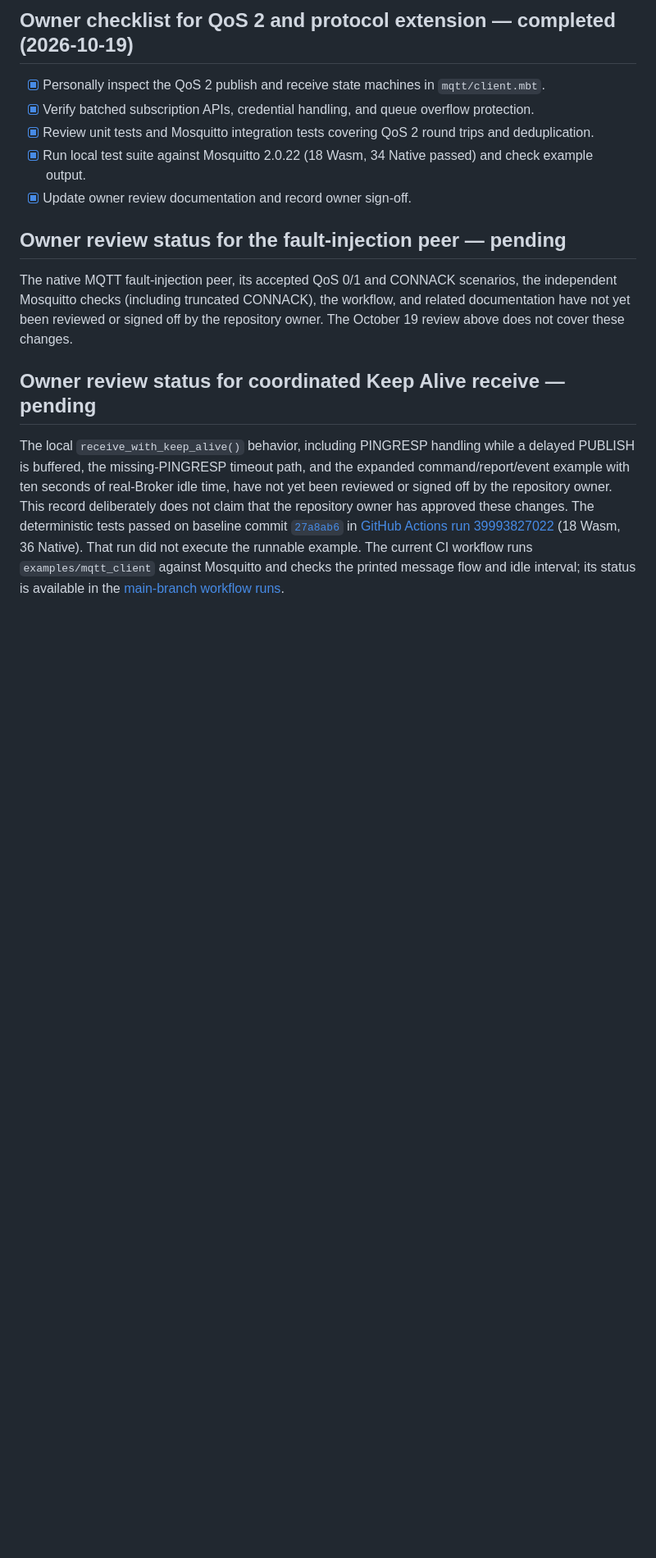
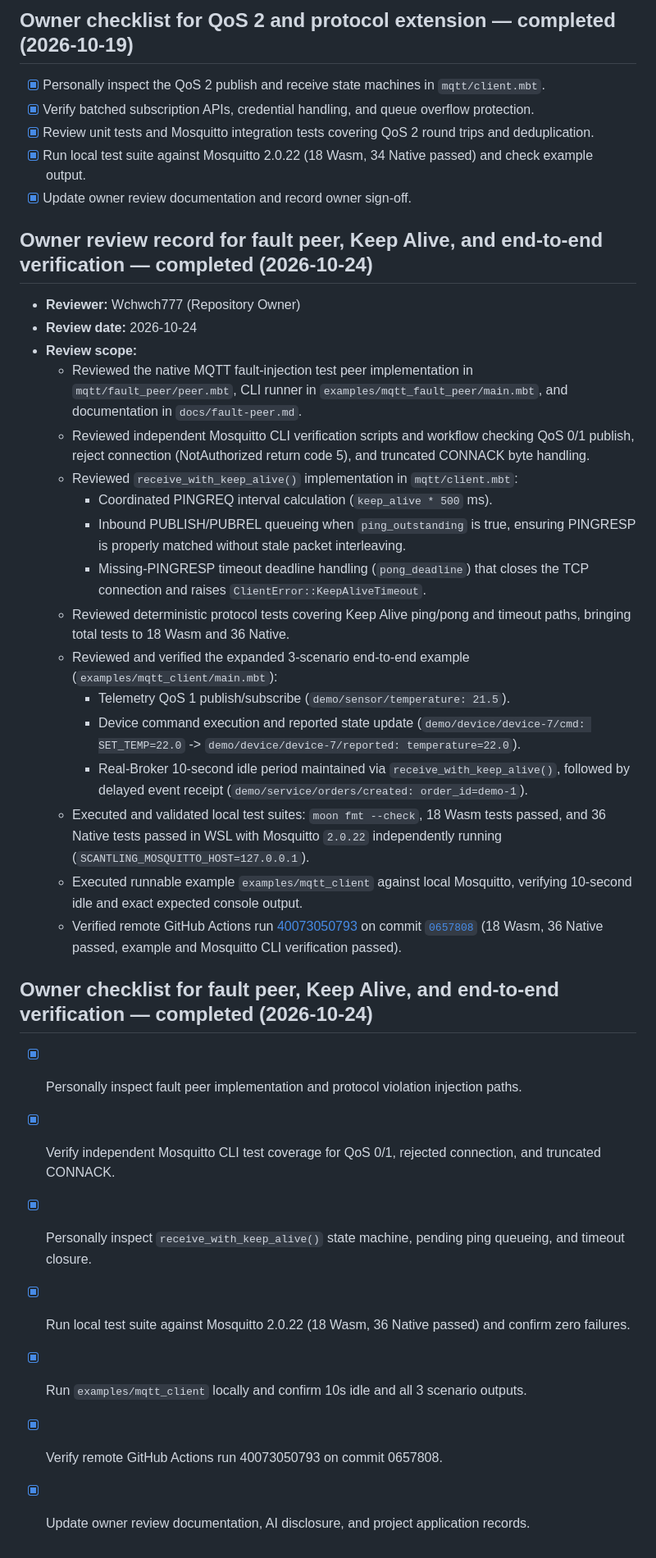
Before and after one commit to Wchwch777/Scantling, a Markdown page: docs/owner-review.md, the part around one of its changes. Shown at 82% size. Drawn GitHub-style; blank space fills up the shorter version.

Commit message:
docs: record owner review of October updates

```diff
--- a/docs/owner-review.md
+++ b/docs/owner-review.md
@@ -100,24 +98,32 @@ for later commits.
 - [x] Run local test suite against Mosquitto 2.0.22 (18 Wasm, 34 Native passed) and check example output.
 - [x] Update owner review documentation and record owner sign-off.
 
-## Owner review status for the fault-injection peer — pending
+## Owner review record for fault peer, Keep Alive, and end-to-end verification — completed (2026-10-24)
 
-The native MQTT fault-injection peer, its accepted QoS 0/1 and CONNACK scenarios,
-the independent Mosquitto checks (including truncated CONNACK), the workflow,
-and related documentation have not yet been reviewed or signed off by the
-repository owner. The October 19 review above does not cover these changes.
+- **Reviewer:** Wchwch777 (Repository Owner)
+- **Review date:** 2026-10-24
+- **Review scope:**
+  - Reviewed the native MQTT fault-injection test peer implementation in `mqtt/fault_peer/peer.mbt`, CLI runner in `examples/mqtt_fault_peer/main.mbt`, and documentation in `docs/fault-peer.md`.
+  - Reviewed independent Mosquitto CLI verification scripts and workflow checking QoS 0/1 publish, reject connection (NotAuthorized return code 5), and truncated CONNACK byte handling.
+  - Reviewed `receive_with_keep_alive()` implementation in `mqtt/client.mbt`:
+    - Coordinated PINGREQ interval calculation (`keep_alive * 500` ms).
+    - Inbound PUBLISH/PUBREL queueing when `ping_outstanding` is true, ensuring PINGRESP is properly matched without stale packet interleaving.
+    - Missing-PINGRESP timeout deadline handling (`pong_deadline`) that closes the TCP connection and raises `ClientError::KeepAliveTimeout`.
+  - Reviewed deterministic protocol tests covering Keep Alive ping/pong and timeout paths, bringing total tests to 18 Wasm and 36 Native.
+  - Reviewed and verified the expanded 3-scenario end-to-end example (`examples/mqtt_client/main.mbt`):
+    - Telemetry QoS 1 publish/subscribe (`demo/sensor/temperature: 21.5`).
+    - Device command execution and reported state update (`demo/device/device-7/cmd: SET_TEMP=22.0` -> `demo/device/device-7/reported: temperature=22.0`).
+    - Real-Broker 10-second idle period maintained via `receive_with_keep_alive()`, followed by delayed event receipt (`demo/service/orders/created: order_id=demo-1`).
+  - Executed and validated local test suites: `moon fmt --check`, 18 Wasm tests passed, and 36 Native tests passed in WSL with Mosquitto `2.0.22` independently running (`SCANTLING_MOSQUITTO_HOST=127.0.0.1`).
+  - Executed runnable example `examples/mqtt_client` against local Mosquitto, verifying 10-second idle and exact expected console output.
+  - Verified remote GitHub Actions run [40073050793](https://github.com/Wchwch777/Scantling/actions/runs/40073050793) on commit [`0657808`](https://github.com/Wchwch777/Scantling/commit/06578083eb787674c14da83a4c8d9c4b0fe9240f) (18 Wasm, 36 Native passed, example and Mosquitto CLI verification passed).
 
-## Owner review status for coordinated Keep Alive receive — pending
+## Owner checklist for fault peer, Keep Alive, and end-to-end verification — completed (2026-10-24)
 
-The local `receive_with_keep_alive()` behavior, including PINGRESP handling
-while a delayed PUBLISH is buffered, the missing-PINGRESP timeout path, and the
-expanded command/report/event example with ten seconds of real-Broker idle time,
-have not yet been reviewed or signed off by the repository owner. This record
-deliberately does not claim that the repository owner has approved these
-changes. The deterministic tests passed on baseline commit
-[`27a8ab6`](https://github.com/Wchwch777/Scantling/commit/27a8ab67300bcd14c2bf48c3bf43eba96c76ddaa)
-in [GitHub Actions run 39993827022](https://github.com/Wchwch777/Scantling/actions/runs/39993827022)
-(18 Wasm, 36 Native). That run did not execute the runnable example. The current
-CI workflow runs `examples/mqtt_client` against Mosquitto and checks the
-printed message flow and idle interval; its status is available in the
-[main-branch workflow runs](https://github.com/Wchwch777/Scantling/actions/workflows/ci.yml).
+- [x] Personally inspect fault peer implementation and protocol violation injection paths.
+- [x] Verify independent Mosquitto CLI test coverage for QoS 0/1, rejected connection, and truncated CONNACK.
+- [x] Personally inspect `receive_with_keep_alive()` state machine, pending ping queueing, and timeout closure.
+- [x] Run local test suite against Mosquitto 2.0.22 (18 Wasm, 36 Native passed) and confirm zero failures.
+- [x] Run `examples/mqtt_client` locally and confirm 10s idle and all 3 scenario outputs.
+- [x] Verify remote GitHub Actions run 40073050793 on commit 0657808.
+- [x] Update owner review documentation, AI disclosure, and project application records.
```
Also changed, not shown: other parts of docs/owner-review.md (+6 -8 lines), AI_ASSISTED.md (+12 -16 lines), docs/project-application.md (+4 -4 lines).
